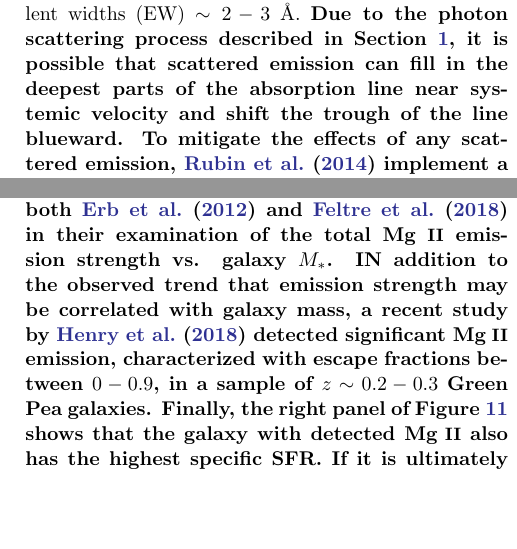
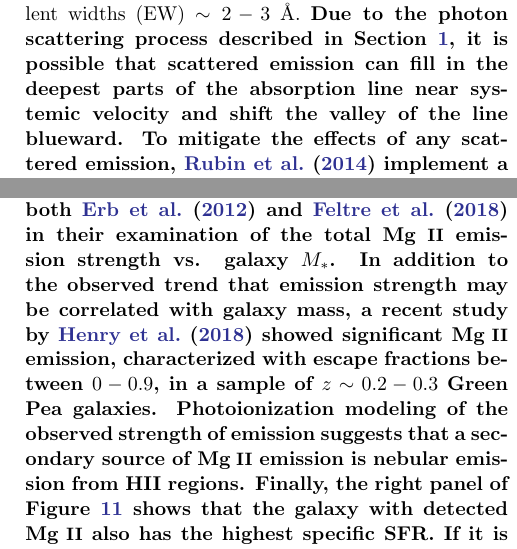
Before and after one commit to rrvaught/rrvaught_2018, a LaTeX paper (for_submission/rvaught_2018.tex): two parts of the columns of pages 3 and 15 of 19, joined at a grey line, cut so that both start at the same text, the shorter picture padded with empty space. Compiled offline with pdfLaTeX.

Commit message:
02/28/2018

```diff
--- a/for_submission/rvaught_2018.tex
+++ b/for_submission/rvaught_2018.tex
@@ -84,7 +84,7 @@ Our target galaxies were selected from a Keck/LRIS survey of UV absorption lines
 to be close on the sky such that they could be imaged in a single $7' \times 7' $ FORS2 pointing.
 We show color {\it HST}/ACS images of these objects in Figure~\ref{fig:hstims}.
 
-The \textbf{Bayesian} absorption line modeling presented in \cite{Rubin_2014} indicates that these five galaxies are driving strong outflows traced by \ion{Mg}{2}  with velocities $\sim150-420\mkms$ and \textbf{rest-frame} equivalent widths (EW) $\sim 2-3$ \AA. \textbf{Due to the photon scattering process described in Section \ref{sec:intro}, it is possible that scattered emission can fill in the deepest parts of the absorption line near systemic velocity and shift the trough of the line blueward. To mitigate the effects of any scattered emission, \cite{Rubin_2014} implement a two velocity component ``flow" model in tandem with a single ``fixed-velocity", with respect to the central wavelength of \ion{Mg}{2}, model to quantify the absorption line kinematics. The qualitative conetext of this scattering process, as it pertains to galactic winds, can be improved via higher resolution spectrum and radiative transfer analysis \cite{Prochaska_2011}}. Modeling of the galaxy broad-band spectral energy distributions (SEDs) obtained from multi-wavelength ancillary imaging data yields star formation rates (SFR) ranging from $\sim4$ to $40\msunperyr$ and stellar masses in the range $\log M_*/M_{\odot}\sim 9.9-11.0$. The properties of the sample, as well as precise target coordinates taken from \cite{Rubin_2014}, are listed in Table \ref{tab:prop}.
+The \textbf{Bayesian} absorption line modeling presented in \cite{Rubin_2014} indicates that these five galaxies are driving strong outflows traced by \ion{Mg}{2}  with velocities $\sim150-420\mkms$ and \textbf{rest-frame} equivalent widths (EW) $\sim 2-3$ \AA. \textbf{Due to the photon scattering process described in Section \ref{sec:intro}, it is possible that scattered emission can fill in the deepest parts of the absorption line near systemic velocity and shift the valley of the line blueward. To mitigate the effects of any scattered emission, \cite{Rubin_2014} implement a two velocity component ``flow" model in tandem with a single ``fixed-velocity", with respect to the central wavelength of \ion{Mg}{2}, model to quantify the absorption line kinematics. The qualitative conetext of this scattering process, as it pertains to galactic winds, can be improved via higher resolution spectrum and radiative transfer analysis \cite{Prochaska_2011}}. Modeling of the galaxy broad-band spectral energy distributions (SEDs) obtained from multi-wavelength ancillary imaging data yields star formation rates (SFR) ranging from $\sim4$ to $40\msunperyr$ and stellar masses in the range $\log M_*/M_{\odot}\sim 9.9-11.0$. The properties of the sample, as well as precise target coordinates taken from \cite{Rubin_2014}, are listed in Table \ref{tab:prop}.
 
 \subsection{VLT/FORS2 Observations}
 Our narrowband imaging data were taken in service mode using the FORS2 instrument on the VLT 8.2m telescope Antu between October 2012 and February 2013.
@@ -427,7 +427,7 @@ Previous constraints on the brightness of scattered \ion{Mg}{2} emission were re
 
 
 \subsection{Strength of \ion{Mg}{2} emission and Correlation with Galaxy Properties }
-\textbf{The middle panel of Figure \ref{fig:all_limits} suggests that extended \ion{Mg}{2} emission may be brighter in lower mass galaxies. A similar trend was observed by both \cite{Erb2012} and \cite{Feltre2018} in their examination of the total \ion{Mg}{2} emission strength vs. galaxy $M_*$. IN addition to the observed trend that emission strength may be correlated with galaxy mass, a recent study by \cite{Henry2018} detected significant \ion{Mg}{2} emission, characterized with escape fractions between $0-0.9$, in a sample of $z \sim 0.2-0.3$ Green Pea galaxies.   Finally, the right panel of Figure \ref{fig:all_limits} shows that the galaxy with detected \ion{Mg}{2} also has the highest specific SFR. If it is ultimately confirmed that low-$M_*$ galaxies with the highest SFRs, or highest specific SFRs, exhibit the brightest emission, this could point to a physical link between the escape velocity of galaxies and the spatial extent of wind material}
+\textbf{The middle panel of Figure \ref{fig:all_limits} suggests that extended \ion{Mg}{2} emission may be brighter in lower mass galaxies. A similar trend was observed by both \cite{Erb2012} and \cite{Feltre2018} in their examination of the total \ion{Mg}{2} emission strength vs. galaxy $M_*$. In addition to the observed trend that emission strength may be correlated with galaxy mass, a recent study by \cite{Henry2018} showed significant \ion{Mg}{2} emission, characterized with escape fractions between $0-0.9$, in a sample of $z \sim 0.2-0.3$ Green Pea galaxies. Photoionization modeling of the observed strength of emission suggests that a secondary source of \ion{Mg}{2} emission is nebular emission from HII regions. Finally, the right panel of Figure \ref{fig:all_limits} shows that the galaxy with detected \ion{Mg}{2} also has the highest specific SFR. If it is ultimately confirmed that low-$M_*$ galaxies with the highest SFRs, or highest specific SFRs, exhibit the brightest emission, this could point to a physical link between the escape velocity of galaxies and the spatial extent of wind material}
 
 %Both \cite{Erb2012} and \cite{Feltre2018} observed a similar trend in their examination of the total \ion{Mg}{2} emission strength vs. galaxy $M_*$. Finally, the right panel of Figure \ref{fig:all_limits}
 %shows that the galaxy with detected \ion{Mg}{2} also has the highest specific SFR. If it is ultimately confirmed that low-$M_*$ galaxies with the highest SFRs, or highest specific SFRs, exhibit the brightest emission, this could point to a physical link between the escape velocity of galaxies and the spatial extent of wind material.
```
Also changed, not shown: for_submission/rvaught_2018.pdf.
